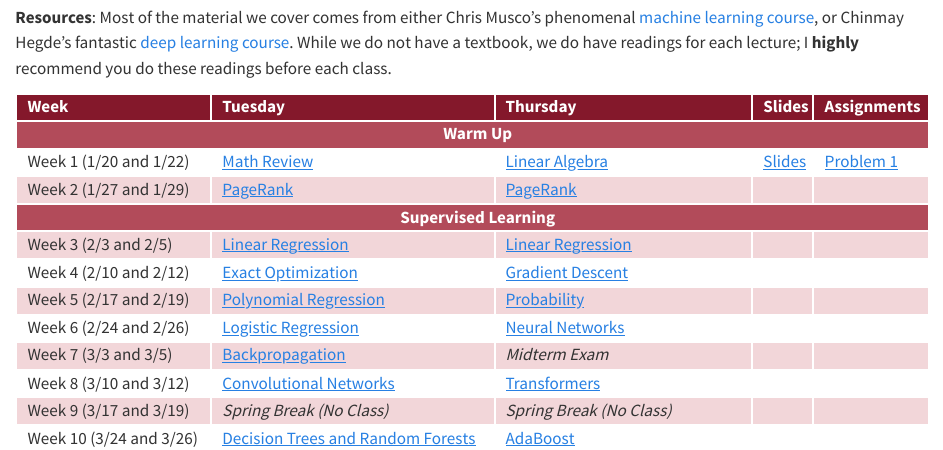
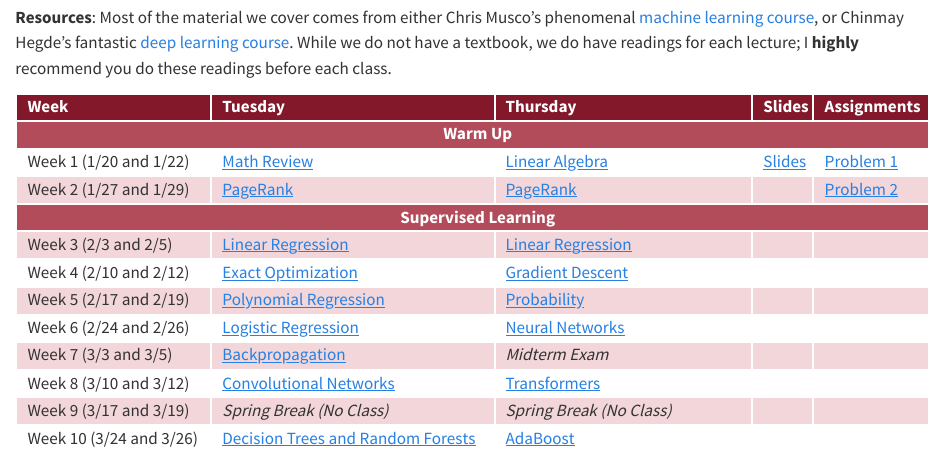
Before and after one commit to rtealwitter/datamining2026spring, a Quarto document (index.qmd): the page in a window 1100 px wide, from 430 px down. Rendered offline with R 4.5, knitr and Pandoc in place of Quarto, with nearby package versions.

Commit message:
problem 2!

```diff
--- a/index.qmd
+++ b/index.qmd
@@ -61,7 +61,7 @@ output:
     <td><a href="notes/PageRank.html">PageRank</a></td>
     <td><a href="notes/PageRank.html">PageRank</a></td>
     <td></td>
-    <td></td>
+    <td><a href="https://colab.research.google.com/drive/1GLO44bxqvnbIxy3D_e2jpkeXpP7cu5Gd?usp=sharing">Problem 2</a></td>
   </tr>
 
   <tr class="section-header">
```
Also changed, not shown: docs/search.json, 1 other file.
